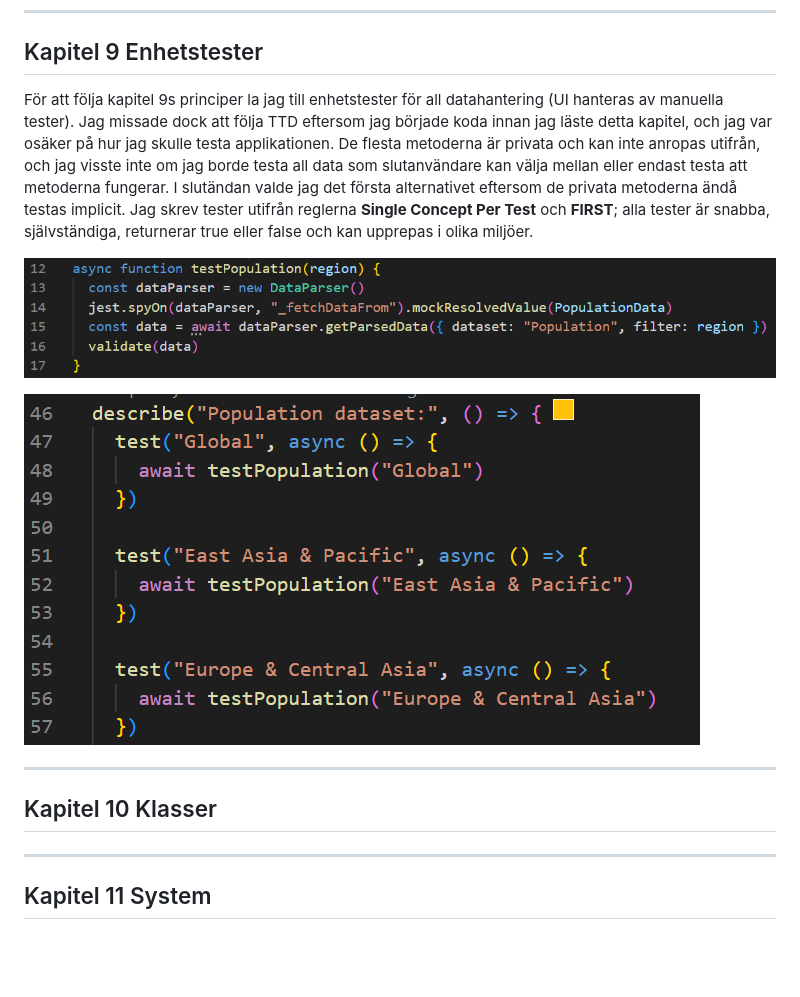
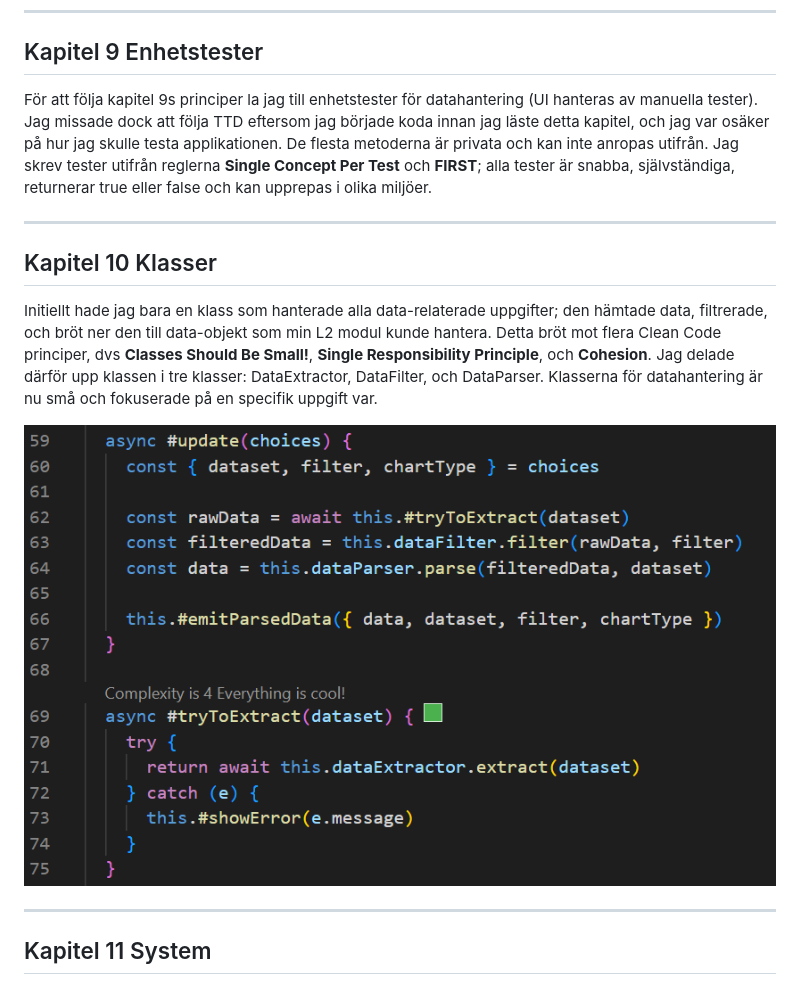
Before and after one commit to aangelinux/1DV610-L3, a Markdown page: assignment/reflektion.md, the part around the change. Rendered like a GitHub page; pictures changed too: images/code/chapter10.png (added); blank space fills up the shorter version.

```diff
--- a/assignment/reflektion.md
+++ b/assignment/reflektion.md
@@ -52,15 +52,15 @@ Kapitel 8 argumenterar för att kod från en tredje part alltid ska isoleras fr
 
 ---
 ## Kapitel 9 Enhetstester
-För att följa kapitel 9s principer la jag till enhetstester för all datahantering (UI hanteras av manuella tester). Jag missade dock att följa TTD eftersom jag började koda innan jag läste detta kapitel, och jag var osäker på hur jag skulle testa applikationen. De flesta metoderna är privata och kan inte anropas utifrån, och jag visste inte om jag borde testa all data som slutanvändare kan välja mellan eller endast testa att metoderna fungerar. I slutändan valde jag det första alternativet eftersom de privata metoderna ändå testas implicit. Jag skrev tester utifrån reglerna **Single Concept Per Test** och **FIRST**; alla tester är snabba, självständiga, returnerar true eller false och kan upprepas i olika miljöer.
+För att följa kapitel 9s principer la jag till enhetstester för datahantering (UI hanteras av manuella tester). Jag missade dock att följa TTD eftersom jag började koda innan jag läste detta kapitel, och jag var osäker på hur jag skulle testa applikationen. De flesta metoderna är privata och kan inte anropas utifrån. Jag skrev tester utifrån reglerna **Single Concept Per Test** och **FIRST**; alla tester är snabba, självständiga, returnerar true eller false och kan upprepas i olika miljöer.
 
-![C9](/images/code/chapter9.png)
 
-![C9](/images/code/chapter9_2.png)
 
 ---
 ## Kapitel 10 Klasser
+Initiellt hade jag bara en klass som hanterade alla data-relaterade uppgifter; den hämtade data, filtrerade, och bröt ner den till data-objekt som min L2 modul kunde hantera. Detta bröt mot flera Clean Code principer, dvs **Classes Should Be Small!**, **Single Responsibility Principle**, och **Cohesion**. Jag delade därför upp klassen i tre klasser: DataExtractor, DataFilter, och DataParser. Klasserna för datahantering är nu små och fokuserade på en specifik uppgift var.
 
+![C10](/images/code/chapter10.png)
 
 ---
 ## Kapitel 11 System
```
Also changed, not shown: 6 other files.
